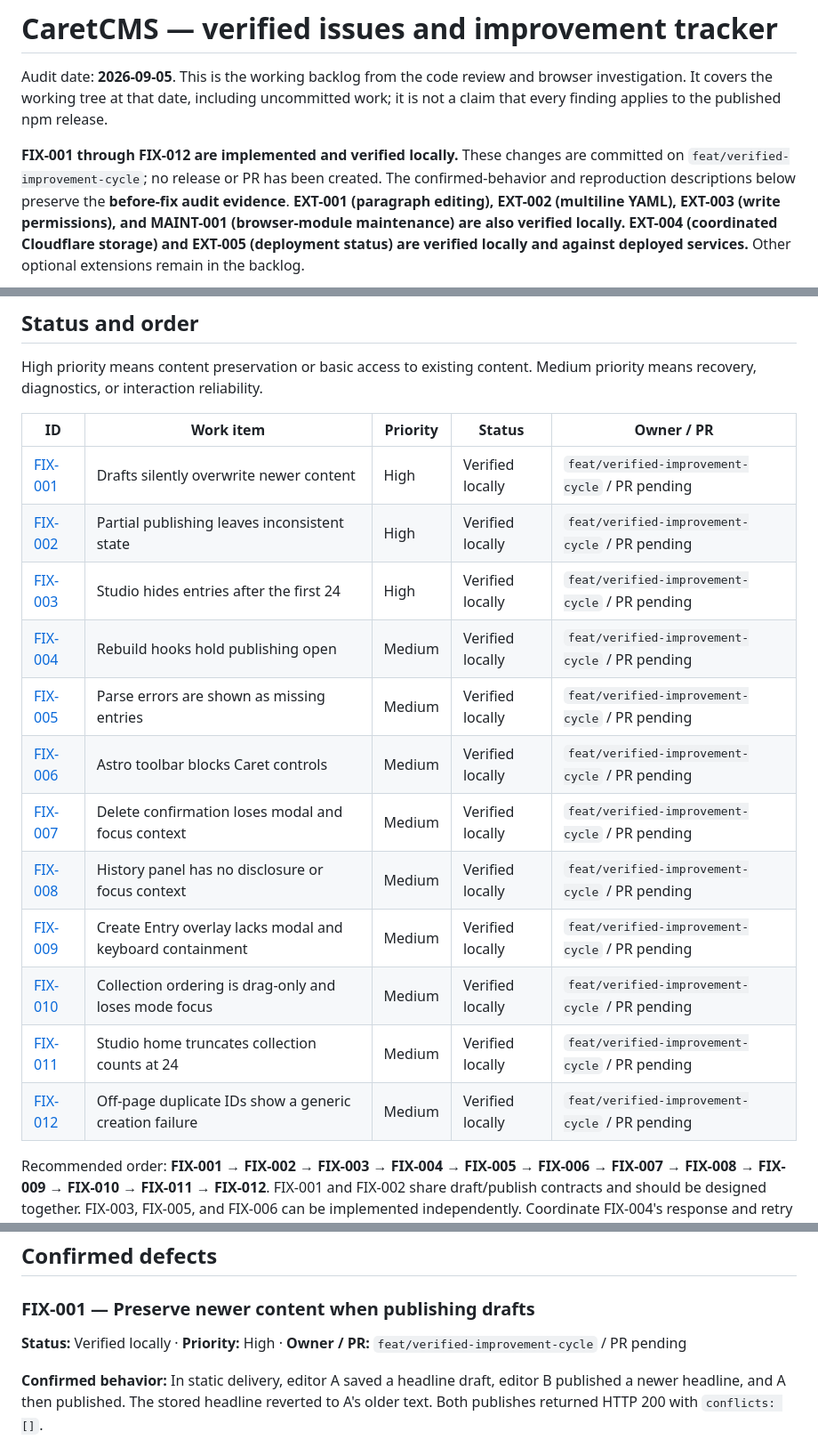
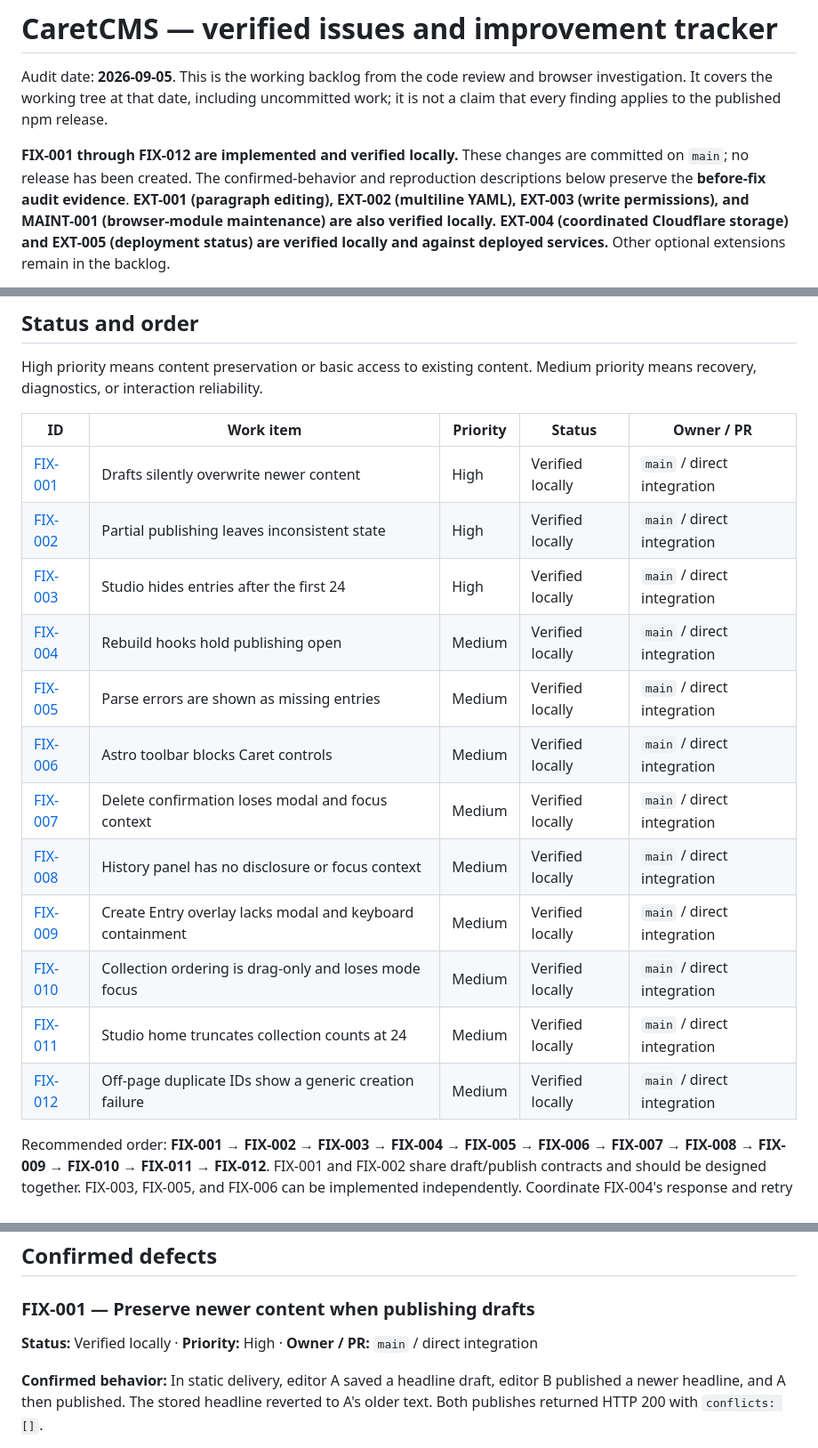
Before and after one commit to web-stacked/caretcms, a Markdown page: docs/product/issue-tracker-2026-09.md, 3 parts joined by grey strips. Shown at 89% size. Drawn GitHub-style.

Commit message:
docs: mark improvement cycle integrated

```diff
--- a/docs/product/issue-tracker-2026-09.md
+++ b/docs/product/issue-tracker-2026-09.md
@@ -6,7 +6,7 @@ uncommitted work; it is not a claim that every finding applies to the published
 npm release.
 
 **FIX-001 through FIX-012 are implemented and verified locally.** These changes
-are committed on `feat/verified-improvement-cycle`; no release or PR has been created. The confirmed-behavior and
+are committed on `main`; no release has been created. The confirmed-behavior and
 reproduction descriptions below preserve the **before-fix audit evidence**.
 **EXT-001 (paragraph editing), EXT-002 (multiline YAML), EXT-003 (write
 permissions), and MAINT-001 (browser-module maintenance) are also verified
@@ -47,18 +47,18 @@ Medium priority means recovery, diagnostics, or interaction reliability.
 
 | ID | Work item | Priority | Status | Owner / PR |
 | --- | --- | --- | --- | --- |
-| [FIX-001](#fix-001--preserve-newer-content-when-publishing-drafts) | Drafts silently overwrite newer content | High | Verified locally | `feat/verified-improvement-cycle` / PR pending |
-| [FIX-002](#fix-002--recover-from-partial-publish-failures) | Partial publishing leaves inconsistent state | High | Verified locally | `feat/verified-improvement-cycle` / PR pending |
-| [FIX-003](#fix-003--make-all-collection-entries-accessible) | Studio hides entries after the first 24 | High | Verified locally | `feat/verified-improvement-cycle` / PR pending |
-| [FIX-004](#fix-004--bound-rebuild-hook-waits-and-allow-retry) | Rebuild hooks hold publishing open | Medium | Verified locally | `feat/verified-improvement-cycle` / PR pending |
-| [FIX-005](#fix-005--distinguish-unreadable-content-from-missing-content) | Parse errors are shown as missing entries | Medium | Verified locally | `feat/verified-improvement-cycle` / PR pending |
-| [FIX-006](#fix-006--prevent-development-toolbar-overlap) | Astro toolbar blocks Caret controls | Medium | Verified locally | `feat/verified-improvement-cycle` / PR pending |
-| [FIX-007](#fix-007--make-the-studio-delete-confirmation-a-real-modal) | Delete confirmation loses modal and focus context | Medium | Verified locally | `feat/verified-improvement-cycle` / PR pending |
-| [FIX-008](#fix-008--make-studio-history-a-keyboard-managed-disclosure) | History panel has no disclosure or focus context | Medium | Verified locally | `feat/verified-improvement-cycle` / PR pending |
-| [FIX-009](#fix-009--make-the-studio-create-entry-overlay-a-real-modal) | Create Entry overlay lacks modal and keyboard containment | Medium | Verified locally | `feat/verified-improvement-cycle` / PR pending |
-| [FIX-010](#fix-010--make-collection-reordering-keyboard-operable) | Collection ordering is drag-only and loses mode focus | Medium | Verified locally | `feat/verified-improvement-cycle` / PR pending |
-| [FIX-011](#fix-011--show-complete-collection-counts-on-studio-home) | Studio home truncates collection counts at 24 | Medium | Verified locally | `feat/verified-improvement-cycle` / PR pending |
-| [FIX-012](#fix-012--identify-duplicate-entry-ids-across-pages) | Off-page duplicate IDs show a generic creation failure | Medium | Verified locally | `feat/verified-improvement-cycle` / PR pending |
+| [FIX-001](#fix-001--preserve-newer-content-when-publishing-drafts) | Drafts silently overwrite newer content | High | Verified locally | `main` / direct integration |
+| [FIX-002](#fix-002--recover-from-partial-publish-failures) | Partial publishing leaves inconsistent state | High | Verified locally | `main` / direct integration |
+| [FIX-003](#fix-003--make-all-collection-entries-accessible) | Studio hides entries after the first 24 | High | Verified locally | `main` / direct integration |
+| [FIX-004](#fix-004--bound-rebuild-hook-waits-and-allow-retry) | Rebuild hooks hold publishing open | Medium | Verified locally | `main` / direct integration |
+| [FIX-005](#fix-005--distinguish-unreadable-content-from-missing-content) | Parse errors are shown as missing entries | Medium | Verified locally | `main` / direct integration |
+| [FIX-006](#fix-006--prevent-development-toolbar-overlap) | Astro toolbar blocks Caret controls | Medium | Verified locally | `main` / direct integration |
+| [FIX-007](#fix-007--make-the-studio-delete-confirmation-a-real-modal) | Delete confirmation loses modal and focus context | Medium | Verified locally | `main` / direct integration |
+| [FIX-008](#fix-008--make-studio-history-a-keyboard-managed-disclosure) | History panel has no disclosure or focus context | Medium | Verified locally | `main` / direct integration |
+| [FIX-009](#fix-009--make-the-studio-create-entry-overlay-a-real-modal) | Create Entry overlay lacks modal and keyboard containment | Medium | Verified locally | `main` / direct integration |
+| [FIX-010](#fix-010--make-collection-reordering-keyboard-operable) | Collection ordering is drag-only and loses mode focus | Medium | Verified locally | `main` / direct integration |
+| [FIX-011](#fix-011--show-complete-collection-counts-on-studio-home) | Studio home truncates collection counts at 24 | Medium | Verified locally | `main` / direct integration |
+| [FIX-012](#fix-012--identify-duplicate-entry-ids-across-pages) | Off-page duplicate IDs show a generic creation failure | Medium | Verified locally | `main` / direct integration |
 
 Recommended order: **FIX-001 → FIX-002 → FIX-003 → FIX-004 → FIX-005 → FIX-006 → FIX-007 → FIX-008 → FIX-009 → FIX-010 → FIX-011 → FIX-012**.
 FIX-001 and FIX-002 share draft/publish contracts and should be designed together.
@@ -87,7 +87,7 @@ transactions or that deployment-provider behavior has been verified.
 
 ### FIX-001 — Preserve newer content when publishing drafts
 
-**Status:** Verified locally · **Priority:** High · **Owner / PR:** `feat/verified-improvement-cycle` / PR pending
+**Status:** Verified locally · **Priority:** High · **Owner / PR:** `main` / direct integration
 
 **Confirmed behavior:** In static delivery, editor A saved a headline draft,
 editor B published a newer headline, and A then published. The stored headline
```
Also changed, not shown: other parts of docs/product/issue-tracker-2026-09.md (+19 -18 lines).
